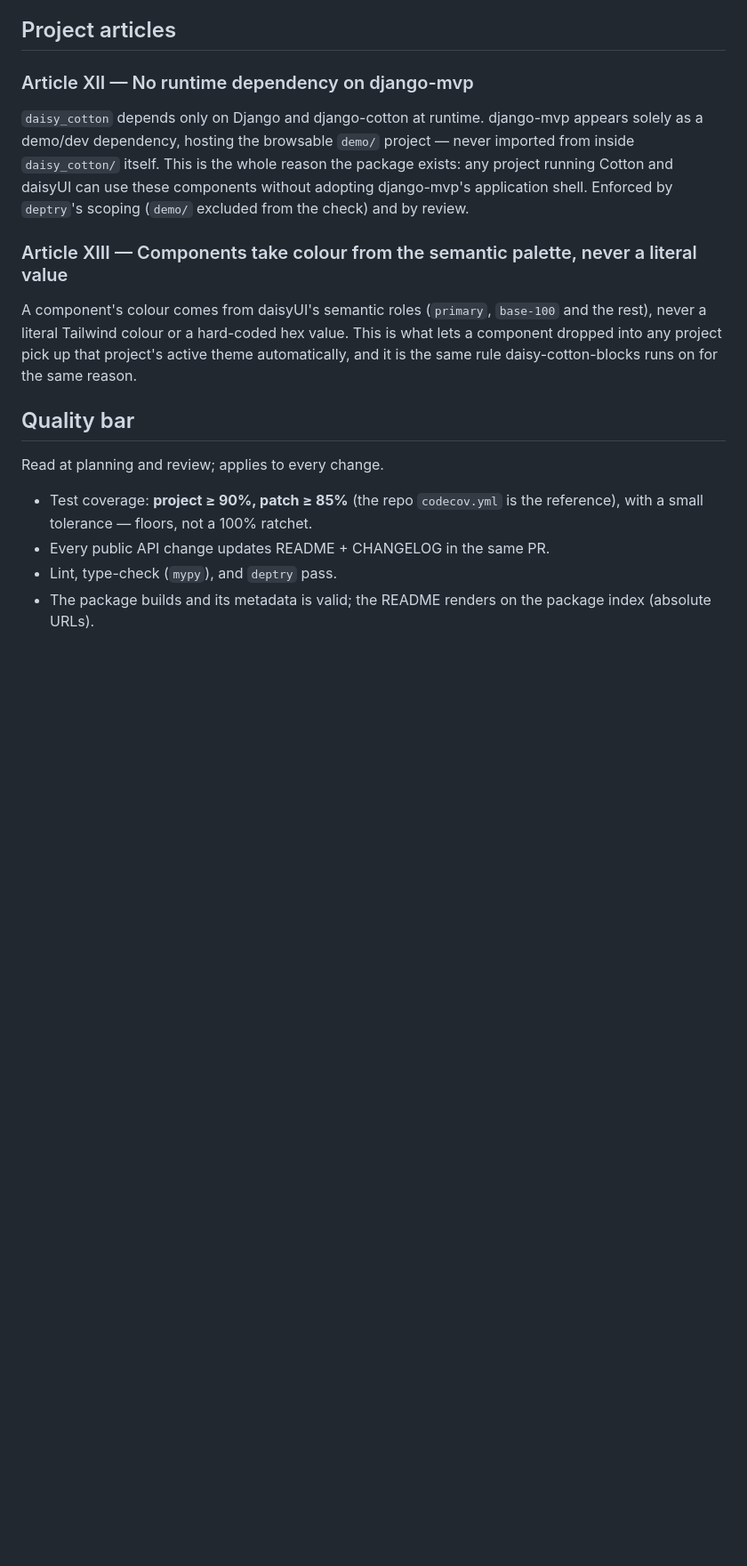
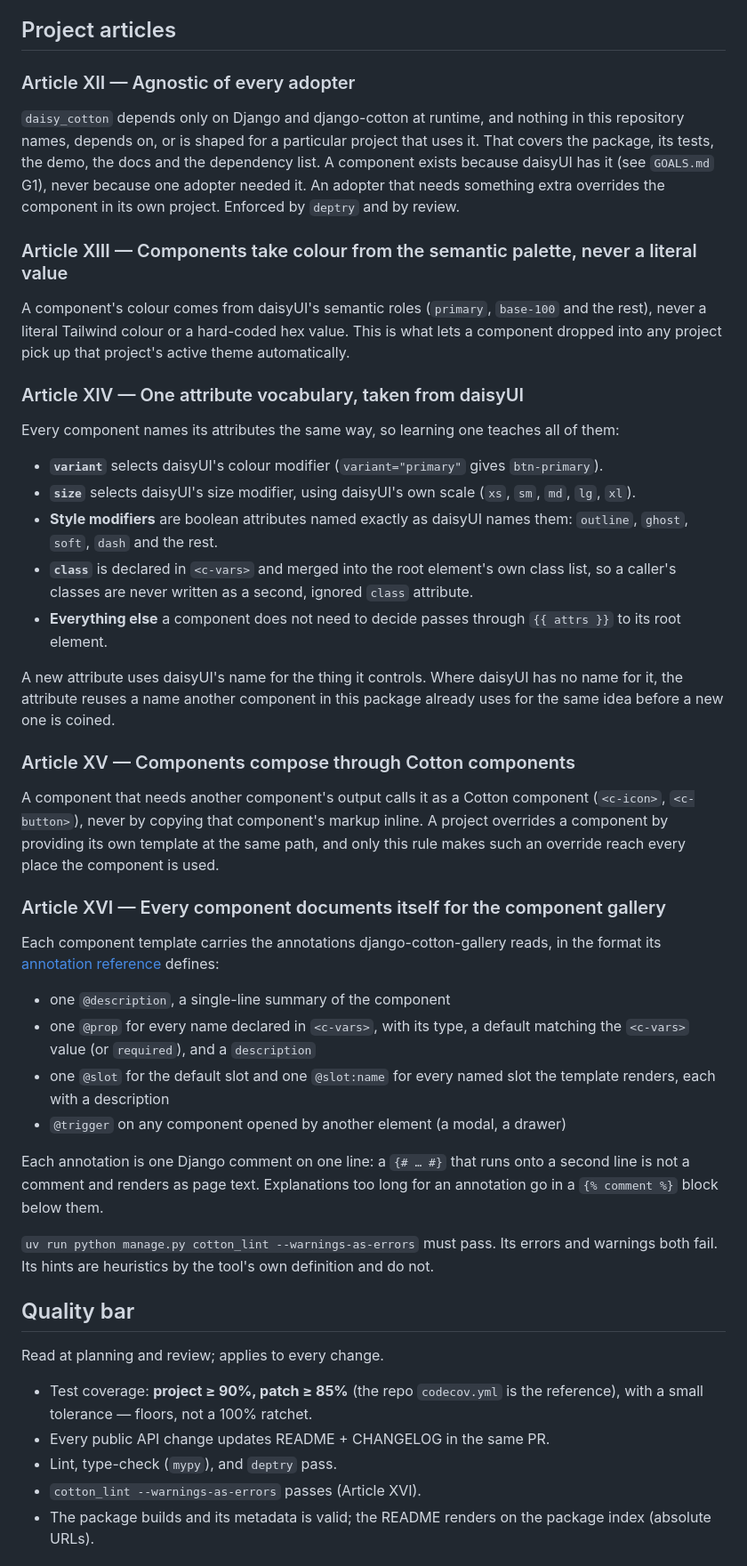
Before and after one commit to SamuelJennings/daisy-cotton, a Markdown page: CONSTITUTION.md, the part around one of its changes. Shown at 89% size. Rendered like a GitHub page; blank space fills up the shorter version.

Commit message:
Constitution 2.0.0: adopter-agnostic, one attribute vocabulary, gallery annotations (#6)
Amends `CONSTITUTION.md` to 2.0.0. It's a major bump because Article XII
is redefined.

- **XII, agnostic of every adopter:** nothing in the repository names,
depends on, or is shaped for a particular project that uses it. This
replaces a rule that named one package.
- **XIII:** unchanged in substance. It no longer names another package.
- **XIV, one attribute vocabulary taken from daisyUI:** `variant`,
`size`, style modifiers under daisyUI's own names, `class` merged into
the root element, and everything else passed through `attrs`.
- **XV, components compose through Cotton components:** never by copying
another component's markup inline, so that a project's override reaches
every place the component is used.
- **XVI, gallery annotations:** every component carries the
[django-cotton-gallery
annotations](https://velezanthony.github.io/django-cotton-gallery/users/annotations/),
and `cotton_lint --warnings-as-errors` must pass. Added to the quality
bar too.

Today 3 of 30 components pass `cotton_lint` (1 error, 124 warnings,
mostly undocumented props). Bringing them into line is the next change.
It isn't part of this one.

Docs only.

```diff
--- a/CONSTITUTION.md
+++ b/CONSTITUTION.md
@@ -63,18 +63,59 @@ template tag) or the function is genuinely standalone with no siblings.
 
 ## Project articles
 
-### Article XII — No runtime dependency on django-mvp
-`daisy_cotton` depends only on Django and django-cotton at runtime. django-mvp appears solely as
-a demo/dev dependency, hosting the browsable `demo/` project — never imported from inside
-`daisy_cotton/` itself. This is the whole reason the package exists: any project running Cotton
-and daisyUI can use these components without adopting django-mvp's application shell. Enforced by
-`deptry`'s scoping (`demo/` excluded from the check) and by review.
+### Article XII — Agnostic of every adopter
+`daisy_cotton` depends only on Django and django-cotton at runtime, and nothing in this
+repository names, depends on, or is shaped for a particular project that uses it. That covers
+the package, its tests, the demo, the docs and the dependency list. A component exists because
+daisyUI has it (see `GOALS.md` G1), never because one adopter needed it. An adopter that needs
+something extra overrides the component in its own project. Enforced by `deptry` and by review.
 
 ### Article XIII — Components take colour from the semantic palette, never a literal value
 A component's colour comes from daisyUI's semantic roles (`primary`, `base-100` and the rest),
 never a literal Tailwind colour or a hard-coded hex value. This is what lets a component dropped
-into any project pick up that project's active theme automatically, and it is the same rule
-daisy-cotton-blocks runs on for the same reason.
+into any project pick up that project's active theme automatically.
+
+### Article XIV — One attribute vocabulary, taken from daisyUI
+Every component names its attributes the same way, so learning one teaches all of them:
+
+- **`variant`** selects daisyUI's colour modifier (`variant="primary"` gives `btn-primary`).
+- **`size`** selects daisyUI's size modifier, using daisyUI's own scale (`xs`, `sm`, `md`,
+  `lg`, `xl`).
+- **Style modifiers** are boolean attributes named exactly as daisyUI names them: `outline`,
+  `ghost`, `soft`, `dash` and the rest.
+- **`class`** is declared in `<c-vars>` and merged into the root element's own class list, so a
+  caller's classes are never written as a second, ignored `class` attribute.
+- **Everything else** a component does not need to decide passes through `{{ attrs }}` to its
+  root element.
+
+A new attribute uses daisyUI's name for the thing it controls. Where daisyUI has no name for it,
+the attribute reuses a name another component in this package already uses for the same idea
+before a new one is coined.
+
+### Article XV — Components compose through Cotton components
+A component that needs another component's output calls it as a Cotton component (`<c-icon>`,
+`<c-button>`), never by copying that component's markup inline. A project overrides a component
+by providing its own template at the same path, and only this rule makes such an override reach
+every place the component is used.
+
+### Article XVI — Every component documents itself for the component gallery
+Each component template carries the annotations django-cotton-gallery reads, in the format its
+[annotation reference](https://velezanthony.github.io/django-cotton-gallery/users/annotations/)
+defines:
+
+- one `@description`, a single-line summary of the component
+- one `@prop` for every name declared in `<c-vars>`, with its type, a default matching the
+  `<c-vars>` value (or `required`), and a `description`
+- one `@slot` for the default slot and one `@slot:name` for every named slot the template
+  renders, each with a description
+- `@trigger` on any component opened by another element (a modal, a drawer)
+
+Each annotation is one Django comment on one line: a `{# … #}` that runs onto a second line is
+not a comment and renders as page text. Explanations too long for an annotation go in a
+`{% comment %}` block below them.
+
+`uv run python manage.py cotton_lint --warnings-as-errors` must pass. Its errors and warnings
+both fail. Its hints are heuristics by the tool's own definition and do not.
 
 ## Quality bar
 
@@ -83,6 +124,7 @@ Read at planning and review; applies to every change.
   small tolerance — floors, not a 100% ratchet.
 - Every public API change updates README + CHANGELOG in the same PR.
 - Lint, type-check (`mypy`), and `deptry` pass.
+- `cotton_lint --warnings-as-errors` passes (Article XVI).
 - The package builds and its metadata is valid; the README renders on the package index (absolute
   URLs).
 
```
Also changed, not shown: other parts of CONSTITUTION.md (+1 -1 lines).
